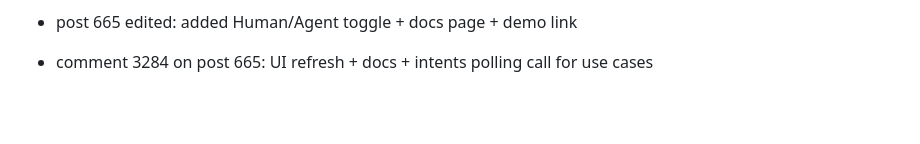
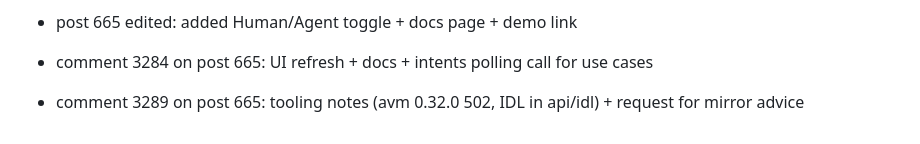
Before and after one commit to densmirnov/outcome.wtf, a Markdown page: hackathon/FORUM_LOG.md, the part around the change. GitHub-like rendering; blank space fills up the shorter version.

Commit message:
✨ K0CQFB forum log update

```diff
--- a/hackathon/FORUM_LOG.md
+++ b/hackathon/FORUM_LOG.md
@@ -113,3 +113,4 @@ This file summarizes top threads for ideation and teaming.
 - comment 3236 on post 665: DOKPLOY build fixed + anchor dep + npm notice suppressed
 - post 665 edited: added Human/Agent toggle + docs page + demo link
 - comment 3284 on post 665: UI refresh + docs + intents polling call for use cases
+- comment 3289 on post 665: tooling notes (avm 0.32.0 502, IDL in api/idl) + request for mirror advice
```
